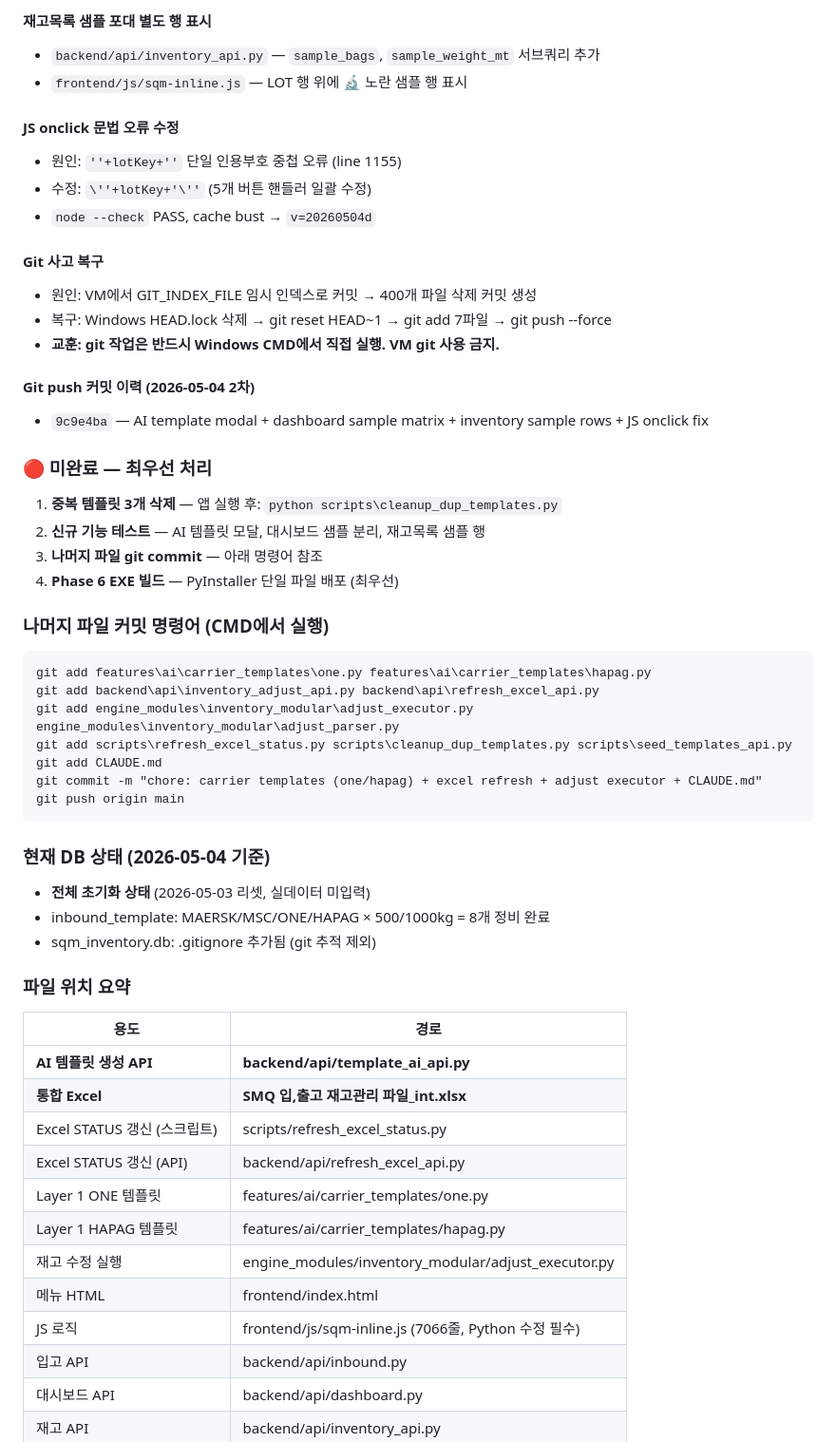
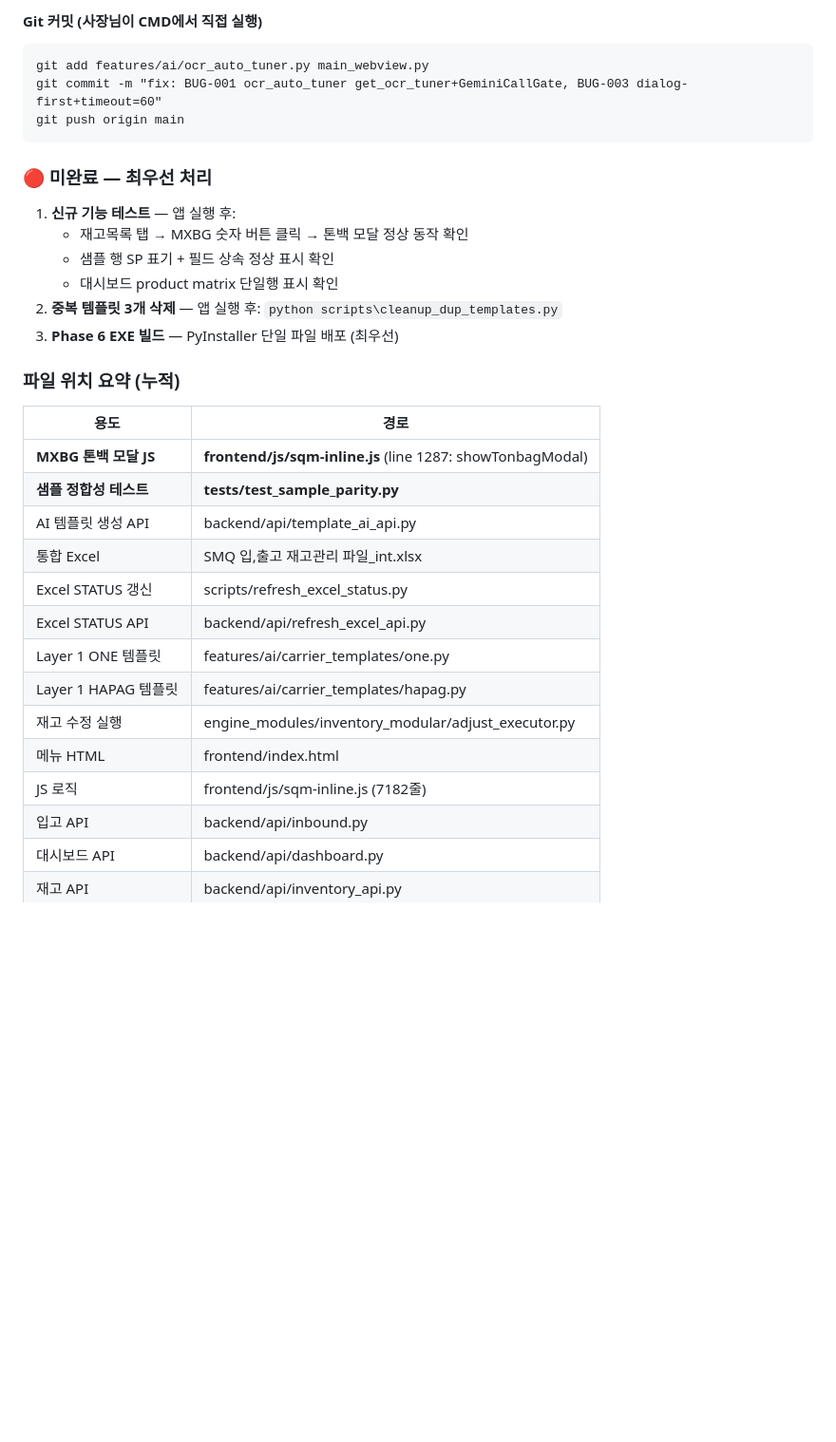
Before and after one commit to kidongnam1/sqm_3, a Markdown page: CLAUDE.md, the part around one of its changes. Shown at 95% size. Rendered like a GitHub page; blank space fills up the shorter version.

Commit message:
docs: CLAUDE.md 4차세션 인수인계 (BUG-001/003 수정 완료)

````diff
--- a/CLAUDE.md
+++ b/CLAUDE.md
@@ -478,54 +461,32 @@ Claude_SQM_v864_3/
-#### 재고목록 샘플 포대 별도 행 표시
-- `backend/api/inventory_api.py` — `sample_bags`, `sample_weight_mt` 서브쿼리 추가
-- `frontend/js/sqm-inline.js` — LOT 행 위에 🔬 노란 샘플 행 표시
-
-#### JS onclick 문법 오류 수정
-- 원인: `''+lotKey+''` 단일 인용부호 중첩 오류 (line 1155)
-- 수정: `\''+lotKey+'\''` (5개 버튼 핸들러 일괄 수정)
-- `node --check` PASS, cache bust → `v=20260504d`
-
-#### Git 사고 복구
-- 원인: VM에서 GIT_INDEX_FILE 임시 인덱스로 커밋 → 400개 파일 삭제 커밋 생성
-- 복구: Windows HEAD.lock 삭제 → git reset HEAD~1 → git add 7파일 → git push --force
-- **교훈: git 작업은 반드시 Windows CMD에서 직접 실행. VM git 사용 금지.**
-
-#### Git push 커밋 이력 (2026-05-04 2차)
-- `9c9e4ba` — AI template modal + dashboard sample matrix + inventory sample rows + JS onclick fix
-
-### 🔴 미완료 — 최우선 처리
-1. **중복 템플릿 3개 삭제** — 앱 실행 후: `python scripts\cleanup_dup_templates.py`
-2. **신규 기능 테스트** — AI 템플릿 모달, 대시보드 샘플 분리, 재고목록 샘플 행
-3. **나머지 파일 git commit** — 아래 명령어 참조
-4. **Phase 6 EXE 빌드** — PyInstaller 단일 파일 배포 (최우선)
-
-### 나머지 파일 커밋 명령어 (CMD에서 실행)
+#### Git 커밋 (사장님이 CMD에서 직접 실행)
 ```cmd
-git add features\ai\carrier_templates\one.py features\ai\carrier_templates\hapag.py
-git add backend\api\inventory_adjust_api.py backend\api\refresh_excel_api.py
-git add engine_modules\inventory_modular\adjust_executor.py engine_modules\inventory_modular\adjust_parser.py
-git add scripts\refresh_excel_status.py scripts\cleanup_dup_templates.py scripts\seed_templates_api.py
-git add CLAUDE.md
-git commit -m "chore: carrier templates (one/hapag) + excel refresh + adjust executor + CLAUDE.md"
+git add features/ai/ocr_auto_tuner.py main_webview.py
+git commit -m "fix: BUG-001 ocr_auto_tuner get_ocr_tuner+GeminiCallGate, BUG-003 dialog-first+timeout=60"
 git push origin main
 ```
 
-### 현재 DB 상태 (2026-05-04 기준)
-- **전체 초기화 상태** (2026-05-03 리셋, 실데이터 미입력)
-- inbound_template: MAERSK/MSC/ONE/HAPAG × 500/1000kg = 8개 정비 완료
-- sqm_inventory.db: .gitignore 추가됨 (git 추적 제외)
+### 🔴 미완료 — 최우선 처리
+1. **신규 기능 테스트** — 앱 실행 후:
+   - 재고목록 탭 → MXBG 숫자 버튼 클릭 → 톤백 모달 정상 동작 확인
+   - 샘플 행 SP 표기 + 필드 상속 정상 표시 확인
+   - 대시보드 product matrix 단일행 표시 확인
+2. **중복 템플릿 3개 삭제** — 앱 실행 후: `python scripts\cleanup_dup_templates.py`
+3. **Phase 6 EXE 빌드** — PyInstaller 단일 파일 배포 (최우선)
 
-### 파일 위치 요약
+### 파일 위치 요약 (누적)
 | 용도 | 경로 |
 |------|------|
-| **AI 템플릿 생성 API** | **backend/api/template_ai_api.py** |
-| **통합 Excel** | **SMQ 입,출고 재고관리 파일_int.xlsx** |
-| Excel STATUS 갱신 (스크립트) | scripts/refresh_excel_status.py |
-| Excel STATUS 갱신 (API) | backend/api/refresh_excel_api.py |
+| **MXBG 톤백 모달 JS** | **frontend/js/sqm-inline.js** (line 1287: showTonbagModal) |
+| **샘플 정합성 테스트** | **tests/test_sample_parity.py** |
+| AI 템플릿 생성 API | backend/api/template_ai_api.py |
+| 통합 Excel | SMQ 입,출고 재고관리 파일_int.xlsx |
+| Excel STATUS 갱신 | scripts/refresh_excel_status.py |
+| Excel STATUS API | backend/api/refresh_excel_api.py |
 | Layer 1 ONE 템플릿 | features/ai/carrier_templates/one.py |
 | Layer 1 HAPAG 템플릿 | features/ai/carrier_templates/hapag.py |
 | 재고 수정 실행 | engine_modules/inventory_modular/adjust_executor.py |
 | 메뉴 HTML | frontend/index.html |
-| JS 로직 | frontend/js/sqm-inline.js (7066줄, Python 수정 필수) |
+| JS 로직 | frontend/js/sqm-inline.js (7182줄) |
 | 입고 API | backend/api/inbound.py |
 | 대시보드 API | backend/api/dashboard.py |
 | 재고 API | backend/api/inventory_api.py |
````
Also changed, not shown: other parts of CLAUDE.md (+49 -66 lines).
